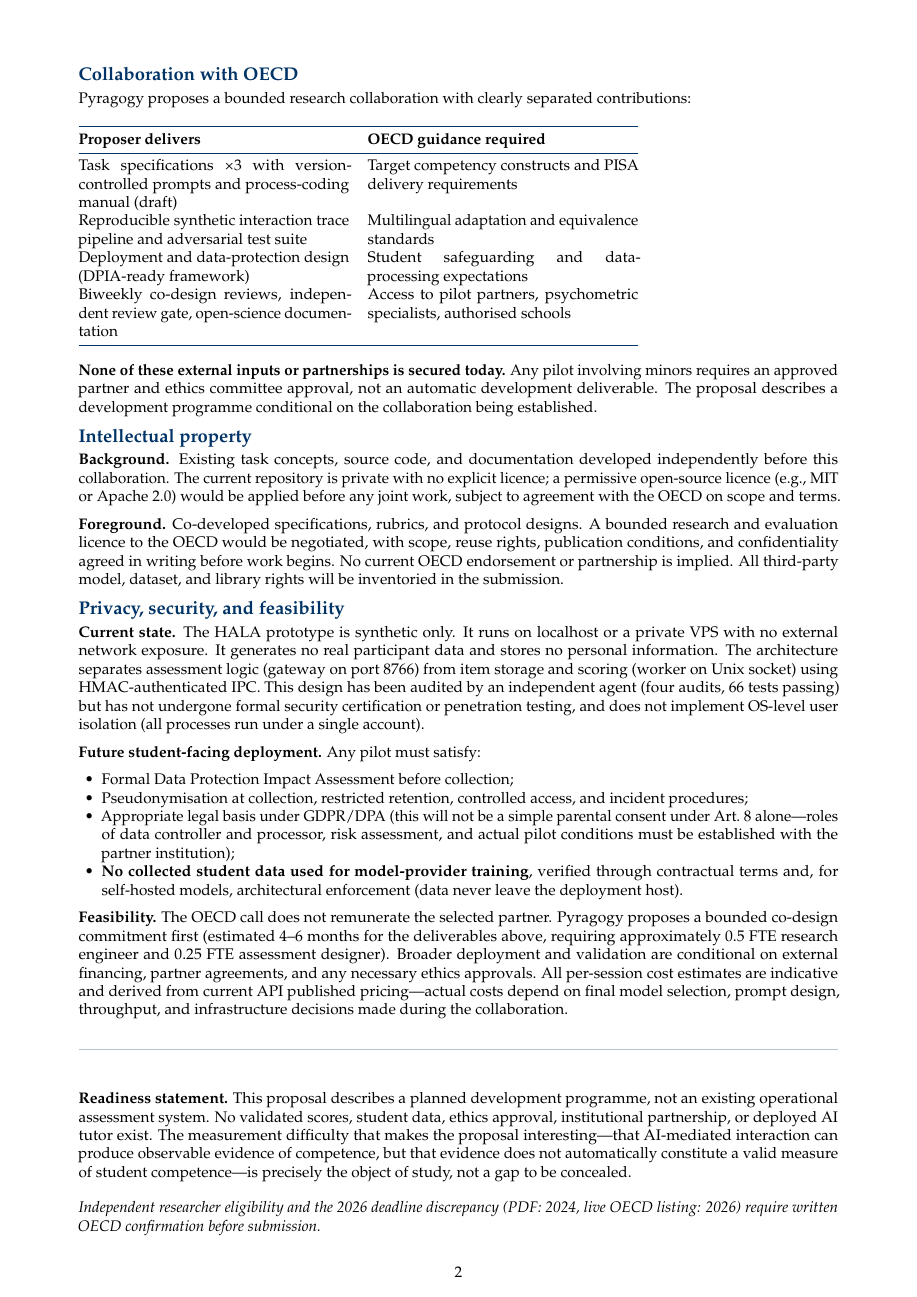
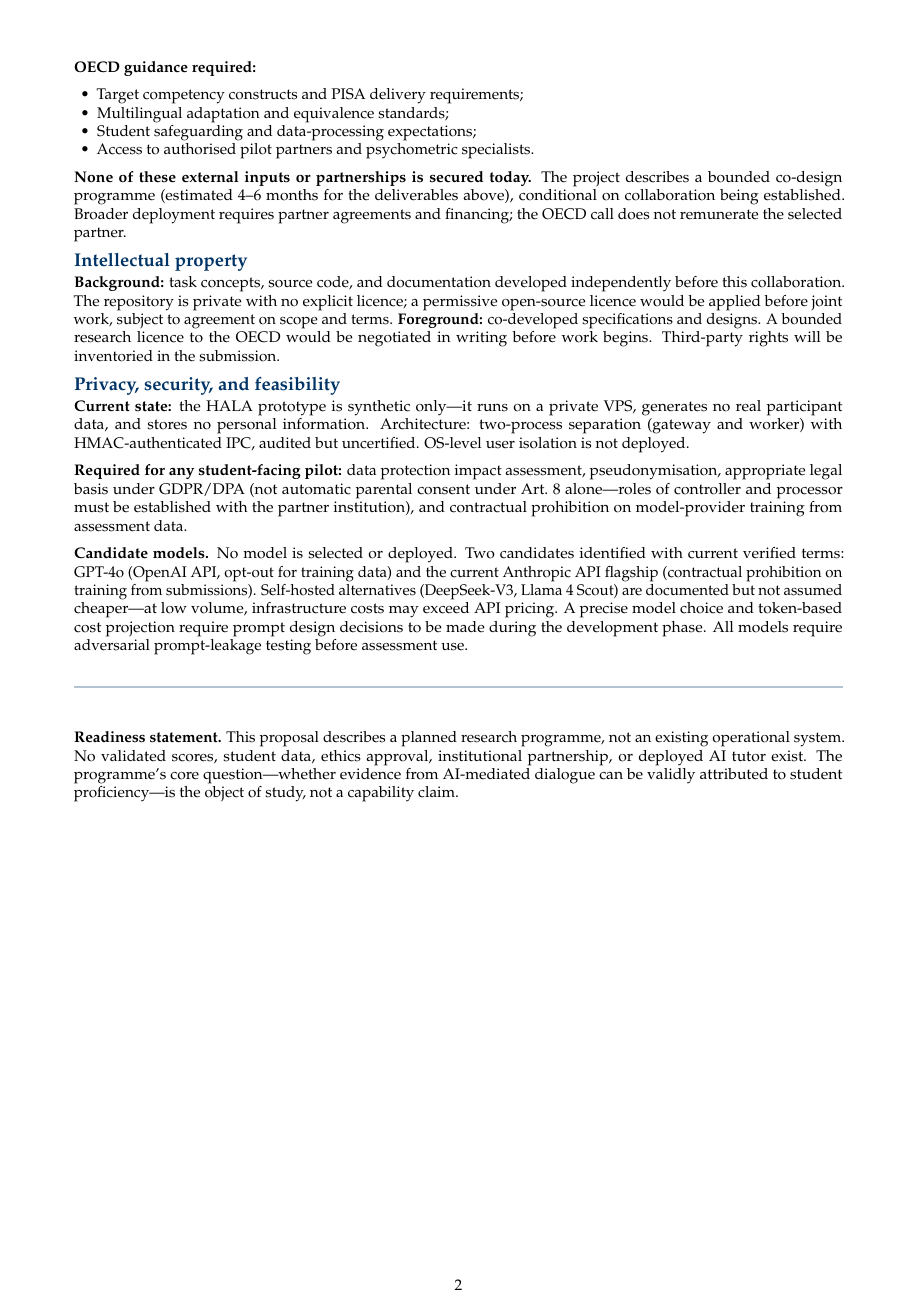
Before and after one commit to pyragogy/Human-Ai-Learning-Assessment, a LaTeX document (proposal/submission/hala_pisa_rdi_2026.tex): page 2 of 2. Compiled offline with pdfLaTeX.

Commit message:
REVISE v3: restructure around falsifiable research programme
Address all remaining issues from second review:

1. CONCRETE SCENARIO: added illustrative screen-time/sleep example
   showing what the student does, what the AI introduces, and how
   attribution is tested

2. MEASUREMENT STRATEGY: replaced static code list with 5-step
   development sequence (define opportunities → annotate separately →
   evaluate reliability → compare with independent probes → retain
   only surviving indicators)

3. MODELS: replaced 'current Anthropic model' with two specific
   identified candidates (GPT-4o, Anthropic API flagship) with
   verified terms; removed implied self-hosting cost advantage

4. DEFENSIVE TEXT: consolidated warnings into single readiness
   statement; removed audit/test count detail; focused on 3 concrete
   deliverables (task specs, pipeline+test suite, deployment design)

5. LAYOUT: exactly 2 A4 pages; removed admin note about deadline
   (goes in cover email); falsification criterion preserved as
   single unbroken block

```diff
--- a/proposal/submission/hala_pisa_rdi_2026.tex
+++ b/proposal/submission/hala_pisa_rdi_2026.tex
@@ -1,17 +1,17 @@
-\documentclass[10pt]{article}
+\documentclass[9pt]{article}
 
 \usepackage[utf8]{inputenc}
 \usepackage[T1]{fontenc}
 \usepackage{mathpazo}
 \usepackage{microtype}
-\usepackage{booktabs}
-\usepackage[svgnames,table]{xcolor}
+\usepackage{needspace}
+\usepackage[svgnames]{xcolor}
 \usepackage[breaklinks=true,colorlinks=true,linkcolor=deepblue,citecolor=deepblue,urlcolor=deepblue]{hyperref}
 \usepackage{geometry}
 \usepackage{parskip}
 \usepackage{enumitem}
 
-\geometry{a4paper, margin=1.8cm, top=1.5cm, bottom=1.5cm}
+\geometry{a4paper, margin=1.7cm, top=1.3cm, bottom=1.2cm}
 
 % ── Colors ──
 \definecolor{deepblue}{RGB}{0, 51, 102}
@@ -134,5 +124,3 @@ feasibility will be assessed during the development phase.
 
 \section{Collaboration with OECD}
 
-Pyragogy proposes a bounded research collaboration with clearly separated
-contributions:
@@ -139,95 +137,61 @@ contributions:
 
-\medskip
-\noindent\begin{tabular}{@{}p{6.2cm}p{6.2cm}@{}}
-\toprule
-\textbf{Proposer delivers} & \textbf{OECD guidance required}\\
-\midrule
-Task specifications ×3 with version-controlled prompts and process-coding manual (draft) &
-Target competency constructs and PISA delivery requirements\\[6pt]
-Reproducible synthetic interaction trace pipeline and adversarial test suite &
-Multilingual adaptation and equivalence standards\\[6pt]
-Deployment and data-protection design (DPIA-ready framework) &
-Student safeguarding and data-processing expectations\\[6pt]
-Biweekly co-design reviews, independent review gate, open-science documentation &
-Access to pilot partners, psychometric specialists, authorised schools\\
-\bottomrule
-\end{tabular}
-\medskip
+\noindent\textbf{OECD guidance required:}
+\begin{itemize}[leftmargin=1.5em, nosep]
+  \item Target competency constructs and PISA delivery requirements;
+  \item Multilingual adaptation and equivalence standards;
+  \item Student safeguarding and data-processing expectations;
+  \item Access to authorised pilot partners and psychometric specialists.
+\end{itemize}
 
 \noindent\textbf{None of these external inputs or partnerships is secured
-today.} Any pilot involving minors requires an approved partner and ethics
-committee approval, not an automatic development deliverable. The proposal
-describes a development programme conditional on the collaboration being
-established.
+today.} The project describes a bounded co-design programme (estimated
+4--6 months for the deliverables above), conditional on collaboration
+being established. Broader deployment requires partner agreements and
+financing; the OECD call does not remunerate the selected partner.
 
 \section{Intellectual property}
 
-\noindent\textbf{Background.} Existing task concepts, source code, and
-documentation developed independently before this collaboration. The current
-repository is private with no explicit licence; a permissive open-source
-licence (e.g., MIT or Apache~2.0) would be applied before any joint work,
-subject to agreement with the OECD on scope and terms.
-
-\noindent\textbf{Foreground.} Co-developed specifications, rubrics, and
-protocol designs. A bounded research and evaluation licence to the OECD
-would be negotiated, with scope, reuse rights, publication conditions, and
-confidentiality agreed in writing before work begins. No current OECD
-endorsement or partnership is implied. All third-party model, dataset, and
-library rights will be inventoried in the submission.
+\noindent\textbf{Background:} task concepts, source code, and documentation
+developed independently before this collaboration. The repository is private
+with no explicit licence; a permissive open-source licence would be applied
+before joint work, subject to agreement on scope and terms. \textbf{Foreground:}
+co-developed specifications and designs. A bounded research licence to the
+OECD would be negotiated in writing before work begins. Third-party rights
+will be inventoried in the submission.
 
 \section{Privacy, security, and feasibility}
 
-\noindent\textbf{Current state.} The HALA prototype is synthetic only. It
-runs on localhost or a private VPS with no external network exposure. It
-generates no real participant data and stores no personal information. The
-architecture separates assessment logic (gateway on port~8766) from item
-storage and scoring (worker on Unix socket) using HMAC-authenticated IPC.
-This design has been audited by an independent agent (four audits, 66~tests
-passing) but has not undergone formal security certification or penetration
-testing, and does not implement OS-level user isolation (all processes run
-under a single account).
+\noindent\textbf{Current state:} the HALA prototype is synthetic only---it
+runs on a private VPS, generates no real participant data, and stores no
+personal information. Architecture: two-process separation (gateway and
+worker) with HMAC-authenticated IPC, audited but uncertified. OS-level
+user isolation is not deployed.
 
-\noindent\textbf{Future student-facing deployment.} Any pilot must satisfy:
-\begin{itemize}[leftmargin=1.5em, nosep]
-  \item Formal Data Protection Impact Assessment before collection;
-  \item Pseudonymisation at collection, restricted retention, controlled
-    access, and incident procedures;
-  \item Appropriate legal basis under GDPR/DPA (this will not be a simple
-    parental consent under Art.~8 alone---roles of data controller and
-    processor, risk assessment, and actual pilot conditions must be
-    established with the partner institution);
-  \item \textbf{No collected student data used for model-provider training},
-    verified through contractual terms and, for self-hosted models,
-    architectural enforcement (data never leave the deployment host).
-\end{itemize}
+\noindent\textbf{Required for any student-facing pilot:} data protection
+impact assessment, pseudonymisation, appropriate legal basis under
+GDPR/DPA (not automatic parental consent under Art.~8 alone---roles of
+controller and processor must be established with the partner institution),
+and contractual prohibition on model-provider training from assessment data.
 
-\noindent\textbf{Feasibility.} The OECD call does not remunerate the selected
-partner. Pyragogy proposes a bounded co-design commitment first (estimated
-4--6~months for the deliverables above, requiring approximately 0.5~FTE
-research engineer and 0.25~FTE assessment designer). Broader deployment
-and validation are conditional on external financing, partner agreements,
-and any necessary ethics approvals. All per-session cost estimates are
-indicative and derived from current API published pricing---actual costs
-depend on final model selection, prompt design, throughput, and
-infrastructure decisions made during the collaboration.
+\noindent\textbf{Candidate models.} No model is selected or deployed.
+Two candidates identified with current verified terms: GPT-4o (OpenAI
+API, opt-out for training data) and the current Anthropic API flagship
+(contractual prohibition on training from submissions). Self-hosted
+alternatives (DeepSeek-V3, Llama~4~Scout) are documented but not
+assumed cheaper---at low volume, infrastructure costs may exceed
+API pricing. A precise model choice and token-based cost projection
+require prompt design decisions to be made during the development phase.
+All models require adversarial prompt-leakage testing before assessment use.
 
 \medskip
 {\color{ruleblue}\rule{\textwidth}{0.7pt}}
 \medskip
 
 \noindent\textbf{Readiness statement.} This proposal describes a planned
-development programme, not an existing operational assessment system.
-No validated scores, student data, ethics approval, institutional
-partnership, or deployed AI tutor exist. The measurement difficulty that
-makes the proposal interesting---that AI-mediated interaction can produce
-observable evidence of competence, but that evidence does not automatically
-constitute a valid measure of student competence---is precisely the object
-of study, not a gap to be concealed.
-
-\medskip
-\noindent
-\textit{Independent researcher eligibility and the 2026 deadline discrepancy
-(PDF: 2024, live OECD listing: 2026) require written OECD confirmation
-before submission.}
+research programme, not an existing operational system. No validated scores,
+student data, ethics approval, institutional partnership, or deployed AI
+tutor exist. The programme's core question---whether evidence from
+AI-mediated dialogue can be validly attributed to student proficiency---is
+the object of study, not a capability claim.
 
 \end{document}
```
Also changed, not shown: proposal/submission/hala_pisa_rdi_2026.tex (162 more changed lines).
